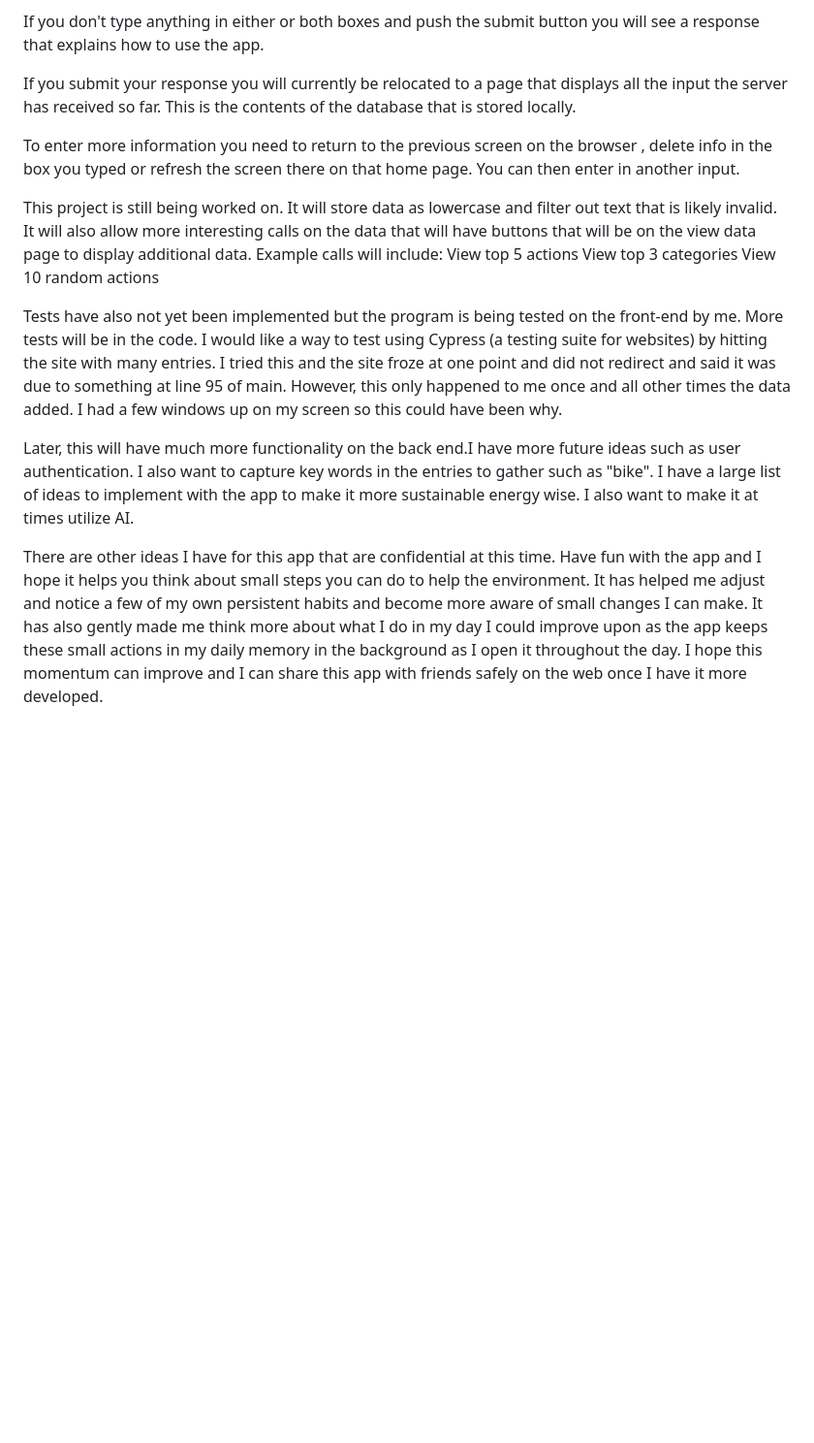
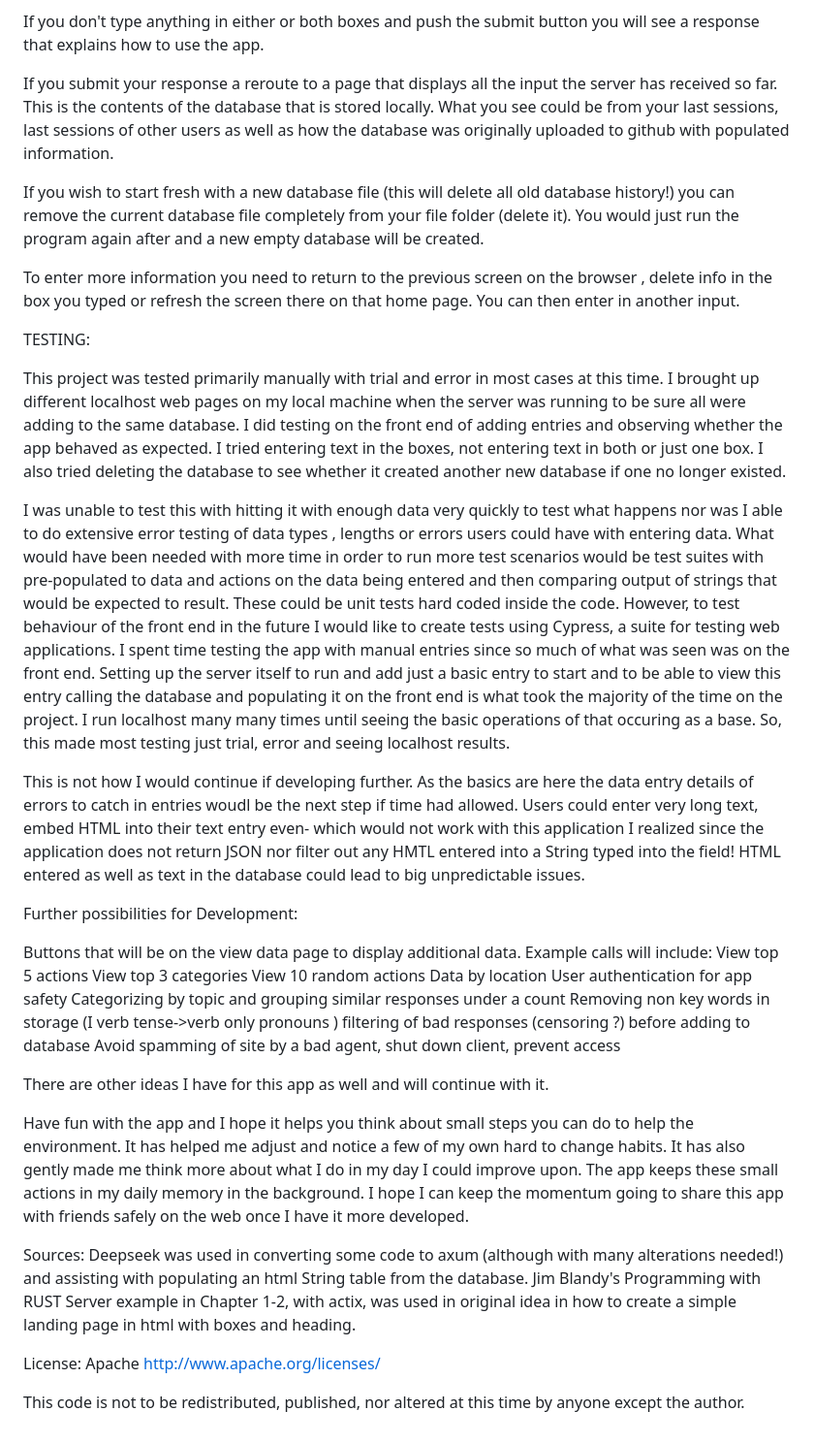
Before and after one commit to sonesky1/quote-server, a Markdown page: README.md, the part around one of its changes. Shown at 97% size. Drawn GitHub-style; blank space fills up the shorter version.

Commit message:
README finalized

```diff
--- a/README.md
+++ b/README.md
@@ -54,20 +68,51 @@ Bought a used cooking pan at Goodwill      reuse, consumerism
 
 If you don't type anything in either or both boxes and push the submit button you will see a response that explains how to use the app.
 
-If you submit your response you will currently be relocated to a page that displays all the input the server has received so far. This is the contents of the database that is stored locally.
+If you submit your response a reroute to a page that displays all the input the server has received so far. This is the contents of the database that is stored locally. What you see
+could be from your last sessions, last sessions of other users as well as how the database was
+originally uploaded to github with populated information.
+
+If you wish to start fresh with a new database file (this will delete all old database history!) you can remove the current database file completely from your file folder (delete it). You would just run the program again after and a new empty database will be created.
 
 To enter more information you need to return to the previous screen on the browser , delete info in the box you typed or refresh the screen there on that home page. You can then enter in another input.
 
+TESTING:
 
-This project is still being worked on. It will store data as lowercase and filter out text that is likely invalid. It will also allow more interesting calls on the data that will have buttons that will be on the view data page to display additional data. Example calls will include:
+This project was tested primarily manually with trial and error in most cases at this time. I brought up different localhost web pages on my local machine when the server was running to be sure all were adding to the same database. I did testing on the front end of adding entries
+and observing whether the app behaved as expected. I tried entering text in the boxes, not entering text in both or just one box. I also tried deleting the database to see whether it created
+another new database if one no longer existed.
+
+
+I was unable to test this with hitting it with enough data very quickly to test what happens nor was I able to do extensive error testing of data
+types , lengths or errors users could have with entering data. What would have been needed with more time in order to run more test scenarios would be test suites with pre-populated to data and actions on the data being entered and then comparing output of strings that would be expected to result. These could be unit tests hard coded inside the code. However,
+to test behaviour of the front end in the future I would like to create tests using Cypress, a suite for testing web applications. I spent time testing the app
+with manual entries since so much of what was seen was on the front end. Setting up the server itself to run and add just a basic entry to start and to be able to view this entry calling the database and populating it on the front end is what took the majority of the time on the project. I run localhost many many times until seeing the basic operations of that occuring as a base. So, this made most testing just trial, error and seeing localhost results.
+
+This is not how I would continue if developing further. As the basics are here the data entry details of errors to catch in entries woudl be the next step if time had allowed. Users could
+enter very long text, embed HTML into their text entry even- which would not work with this application I realized since the application does not return JSON nor filter out any HMTL entered into a String typed into the field! HTML entered as well as text in the database could lead to big unpredictable issues.
+
+Further possibilities for Development:
+
+Buttons that will be on the view data page to display additional data. Example calls will include:
 View top 5 actions
 View top 3 categories
 View 10 random actions
+Data by location
+User authentication for app safety
+Categorizing by topic and grouping similar responses under a count
+Removing non key words in storage (I  verb tense->verb only  pronouns )
+filtering of bad responses (censoring ?) before adding to database
+Avoid spamming of site by a bad agent, shut down client, prevent access
 
-Tests have also not yet been implemented but the program is being tested on the front-end by me. More tests will be in the code. I would like a way to test using Cypress (a testing suite for websites) by hitting the site with many entries. I tried this and the site froze at one point and did not redirect and said it was due to something at line 95 of main. However, this only happened to me once and all other times the data added. I had a few windows up on my screen so this could have been why.
+There are other ideas I have for this app as well and will continue with it.
 
-Later, this will have much more functionality on the back end.I have more future ideas such as user authentication.
-I also want to capture key words in the entries to gather such as "bike". I have a large list of ideas to implement with the
-app to make it more sustainable energy wise. I also want to make it at times utilize AI.
+ Have fun with the app and I hope it helps you think about small steps you can do to help the environment. It has helped me adjust and notice a few of my own hard to change habits. It has also gently made me think more about what I do in my day I could improve upon. The app keeps these small actions in my daily memory in the background. I hope I can keep the momentum going to share this app with friends safely on the web once I have it more developed.
 
-There are other ideas I have for this app that are confidential at this time. Have fun with the app and I hope it helps you think about small steps you can do to help the environment. It has helped me adjust and notice a few of my own persistent habits and become more aware of small changes I can make. It has also gently made me think more about what I do in my day I could improve upon as the app keeps these small actions in my daily memory in the background as I open it throughout the day. I hope this momentum can improve and I can share this app with friends safely on the web once I have it more developed.
+ Sources:
+ Deepseek was used in converting some code to axum (although with many alterations needed!) and assisting with populating an html String table from the database. Jim Blandy's Programming with RUST Server example in Chapter 1-2, with actix, was used in original idea in how to create a simple landing page in html with boxes and heading.
+
+License:
+Apache
+http://www.apache.org/licenses/
+
+This code is not to be redistributed, published, nor altered at this time by anyone except the author.
```
Also changed, not shown: other parts of README.md (+24 -10 lines).
